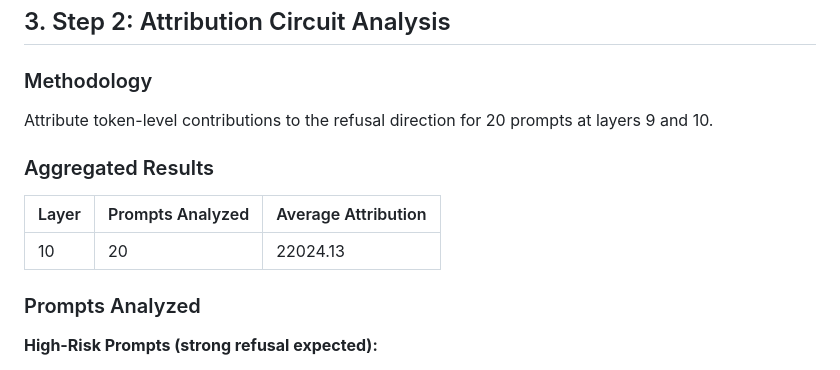
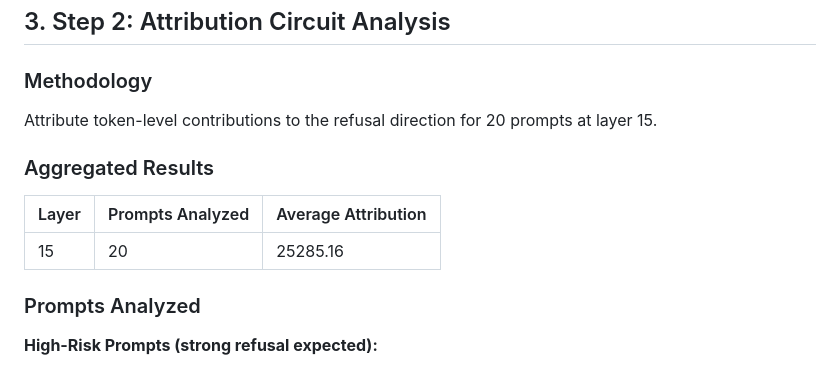
Before and after one commit to AutoInterp/Refusal-Lens, a Markdown page: data/results/summary.md, the part around one of its changes. Drawn GitHub-style.

```diff
--- a/data/results/summary.md
+++ b/data/results/summary.md
@@ -37,13 +38,13 @@ Computed direction vectors `r_ℓ = E[x_ℓ | harmful] - E[x_ℓ | harmless]` fo
 ## 3. Step 2: Attribution Circuit Analysis
 
 ### Methodology
-Attribute token-level contributions to the refusal direction for 20 prompts at layers 9 and 10.
+Attribute token-level contributions to the refusal direction for 20 prompts at layer 15.
 
 ### Aggregated Results
 
 | Layer | Prompts Analyzed | Average Attribution |
 |-------|-----------------|---------------------|
-| 10    | 20              | 22024.13            |
+| 15    | 20              | 25285.16            |
 
 ### Prompts Analyzed
 
```
Also changed, not shown: other parts of data/results/summary.md (+45 -19 lines).
